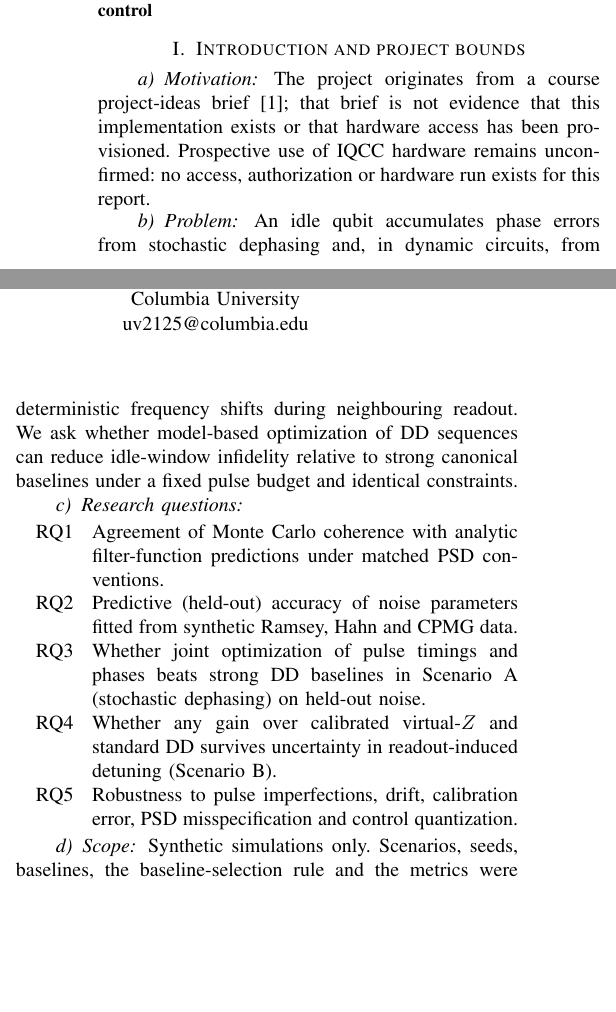
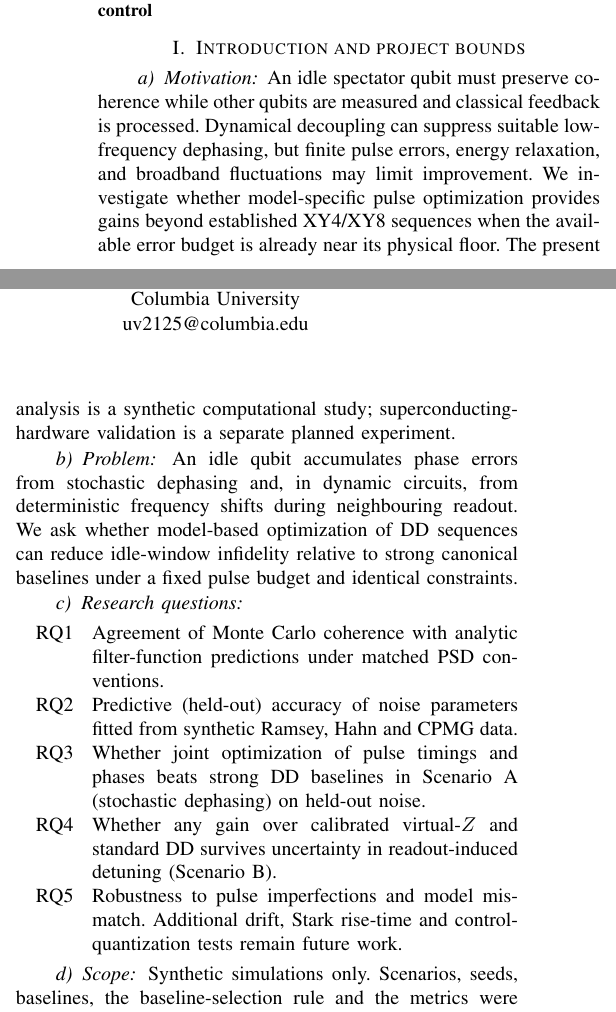
Before and after one commit to udsy19/quantum-dd-optimizer, a LaTeX paper (report/main.tex, which reads report/sections/introduction.tex): two parts of the columns of page 1 of 5, joined at a grey line, cut so that both start at the same text, the shorter picture padded with empty space. Compiled offline with pdfLaTeX.

Commit message:
report: integrate independently reviewed midterm corrections

```diff
--- a/report/sections/introduction.tex
+++ b/report/sections/introduction.tex
@@ -3,10 +3,15 @@
 % ~0.75 page. Motivation (IQCC/Columbia), idle qubit during mid-circuit measurement (MCM),
 % metrics, hypotheses and scope.
 
-\paragraph{Motivation} The project originates from a course project-ideas brief
-\citep{QMBrief2026}; that brief is not evidence that this implementation exists
-or that hardware access has been provisioned. Prospective use of IQCC hardware remains
-unconfirmed: no access, authorization or hardware run exists for this report.
+\paragraph{Motivation} An idle spectator qubit must preserve coherence while
+other qubits are measured and classical feedback is processed. Dynamical
+decoupling can suppress suitable low-frequency dephasing, but finite pulse
+errors, energy relaxation, and broadband fluctuations may limit improvement.
+We investigate whether model-specific pulse optimization provides gains
+beyond established XY4/XY8 sequences when the available error budget is
+already near its physical floor. The present analysis is a synthetic
+computational study; superconducting-hardware validation is a separate
+planned experiment.
 
 \paragraph{Problem} An idle qubit accumulates phase errors from stochastic dephasing and, in
 dynamic circuits, from deterministic frequency shifts during neighbouring readout. We ask
@@ -23,8 +28,8 @@ strong canonical baselines under a fixed pulse budget and identical constraints.
     Scenario~A (stochastic dephasing) on held-out noise.
   \item[RQ4] Whether any gain over calibrated virtual-$Z$ and standard DD survives uncertainty
     in readout-induced detuning (Scenario~B).
-  \item[RQ5] Robustness to pulse imperfections, drift, calibration error, PSD misspecification and
-    control quantization.
+  \item[RQ5] Robustness to pulse imperfections and model mismatch. Additional
+    drift, Stark rise-time and control-quantization tests remain future work.
 \end{description}
 
 \paragraph{Scope} Synthetic simulations only. Scenarios, seeds, baselines, the
```
